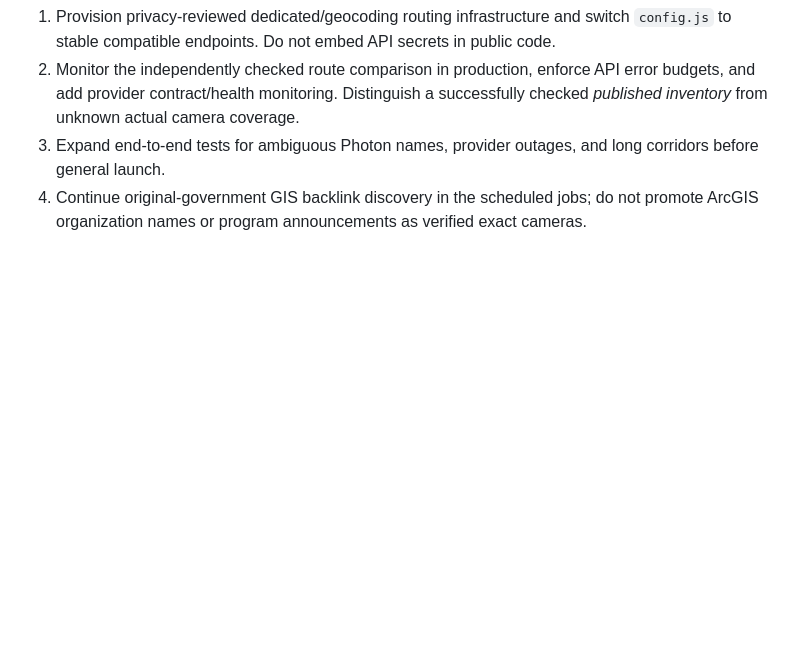
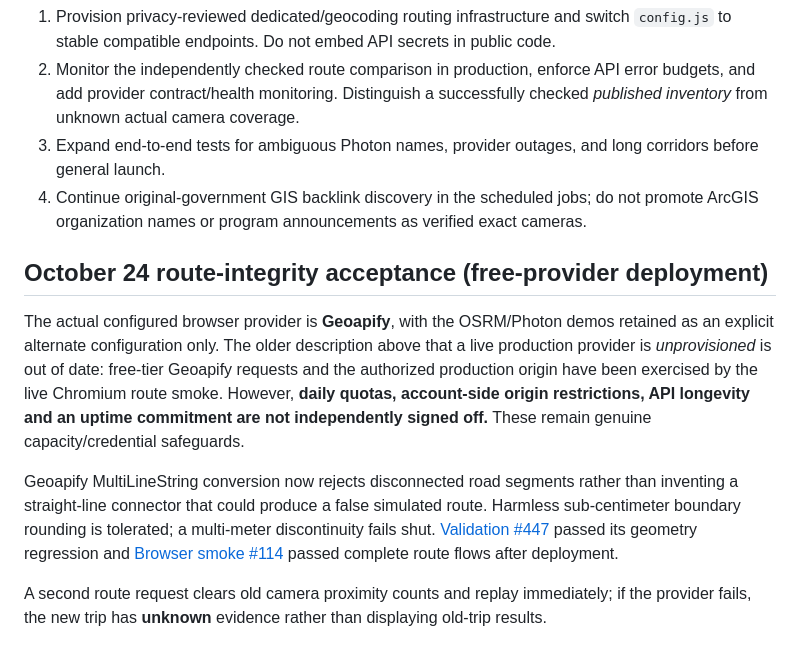
Before and after one commit to ayeemecee0/Kathreptos, a Markdown page: docs/milestone-4-next-effort.md, the part around the change. Drawn GitHub-style; blank space fills up the shorter version.

Commit message:
Clarify free Geoapify provider is deployed and document fail-closed geometry and previous-route safety guarantees

```diff
--- a/docs/milestone-4-next-effort.md
+++ b/docs/milestone-4-next-effort.md
@@ -35,3 +35,11 @@ Milestone 4 (reliable nationwide planned-route surveillance simulation) is prior
 2. Monitor the independently checked route comparison in production, enforce API error budgets, and add provider contract/health monitoring. Distinguish a successfully checked *published inventory* from unknown actual camera coverage.
 3. Expand end-to-end tests for ambiguous Photon names, provider outages, and long corridors before general launch.
 4. Continue original-government GIS backlink discovery in the scheduled jobs; do not promote ArcGIS organization names or program announcements as verified exact cameras.
+
+## October 24 route-integrity acceptance (free-provider deployment)
+
+The actual configured browser provider is **Geoapify**, with the OSRM/Photon demos retained as an explicit alternate configuration only. The older description above that a live production provider is *unprovisioned* is out of date: free-tier Geoapify requests and the authorized production origin have been exercised by the live Chromium route smoke. However, **daily quotas, account-side origin restrictions, API longevity and an uptime commitment are not independently signed off.** These remain genuine capacity/credential safeguards.
+
+Geoapify MultiLineString conversion now rejects disconnected road segments rather than inventing a straight-line connector that could produce a false simulated route. Harmless sub-centimeter boundary rounding is tolerated; a multi-meter discontinuity fails shut. [Validation #447](https://github.com/ayeemecee0/Katoptron/actions/runs/40108532736) passed its geometry regression and [Browser smoke #114](https://github.com/ayeemecee0/Katoptron/actions/runs/40108637053) passed complete route flows after deployment.
+
+A second route request clears old camera proximity counts and replay immediately; if the provider fails, the new trip has **unknown** evidence rather than displaying old-trip results.
```
